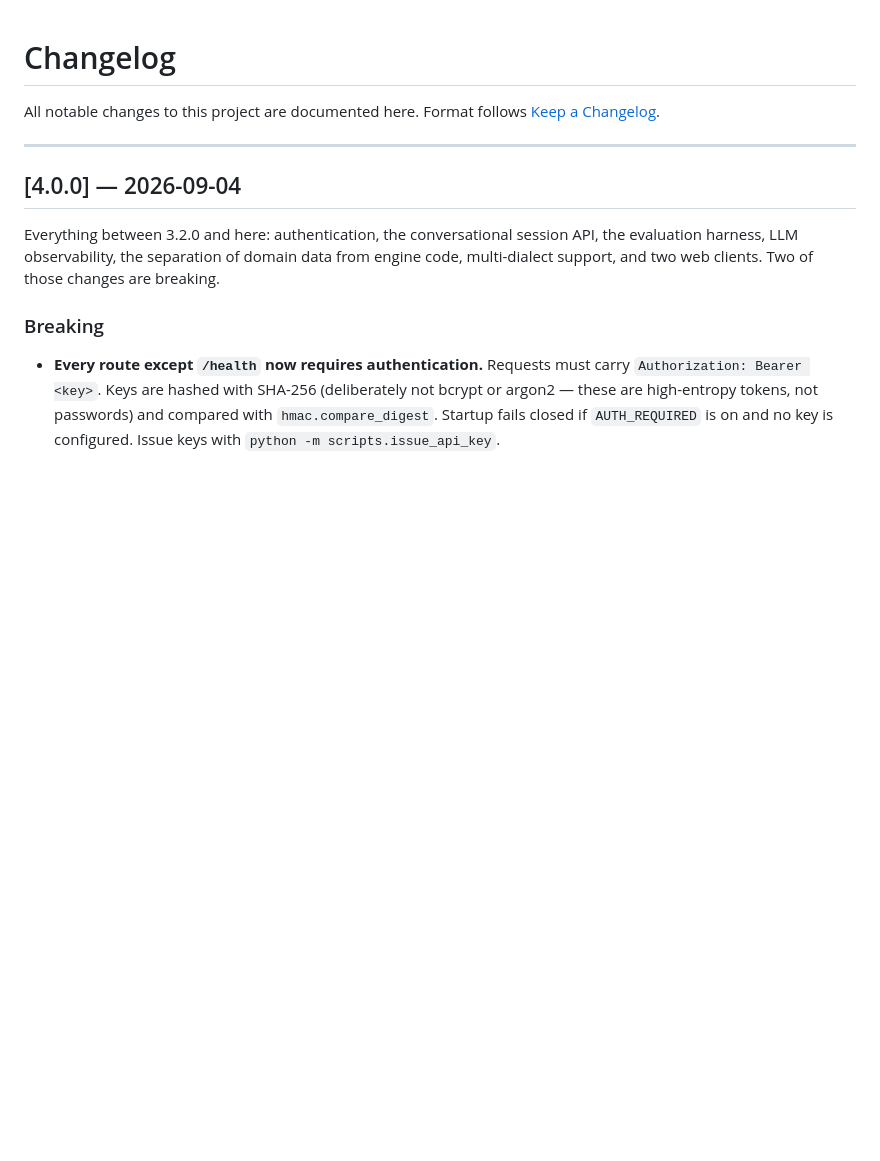
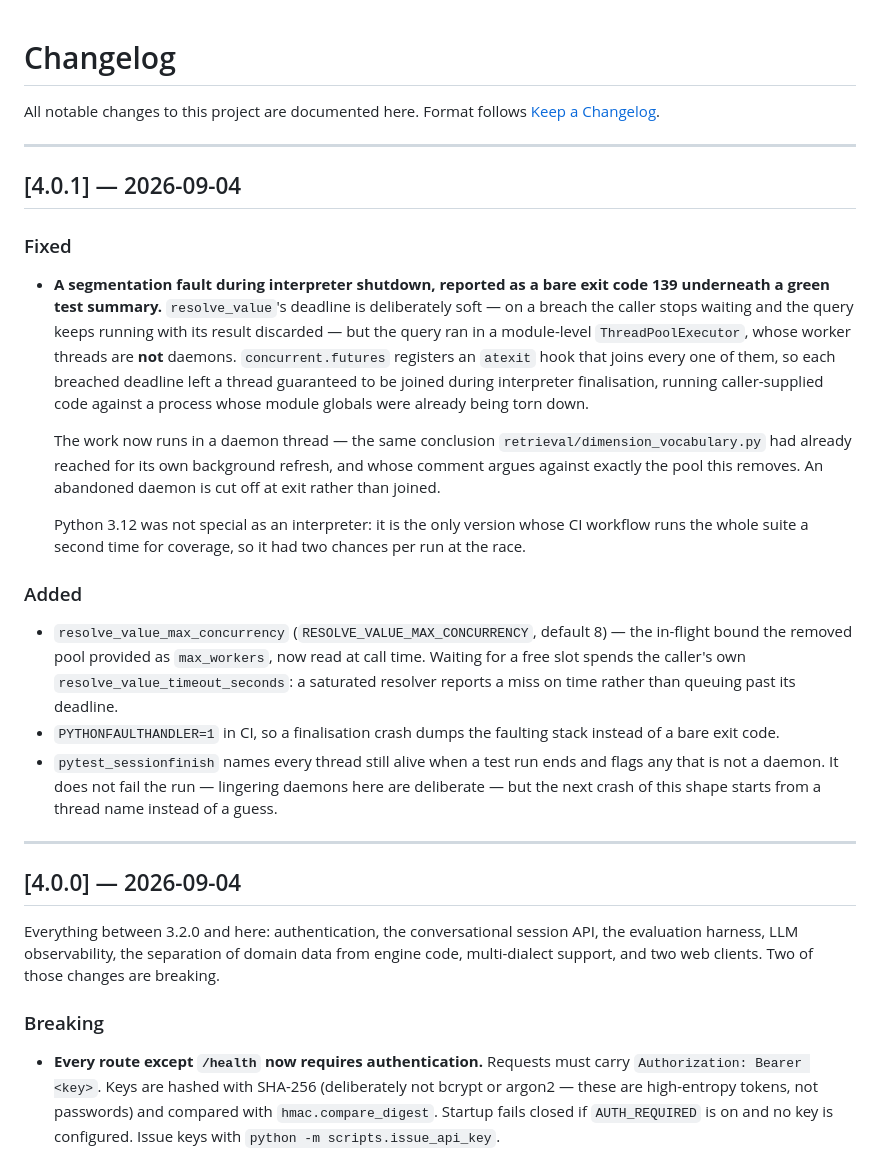
Before and after one commit to alisadeghiaghili/local-sql-agent, a Markdown page: CHANGELOG.md, the part around the change. GitHub-like rendering; blank space fills up the shorter version.

Commit message:
Cut 4.0.1: record the shutdown-crash fix

```diff
--- a/CHANGELOG.md
+++ b/CHANGELOG.md
@@ -2,6 +2,47 @@
 
 All notable changes to this project are documented here.
 Format follows [Keep a Changelog](https://keepachangelog.com/en/1.1.0/).
+
+---
+
+## [4.0.1] — 2026-09-04
+
+### Fixed
+
+- **A segmentation fault during interpreter shutdown, reported as a bare
+  exit code 139 underneath a green test summary.** `resolve_value`'s
+  deadline is deliberately soft — on a breach the caller stops waiting
+  and the query keeps running with its result discarded — but the query
+  ran in a module-level `ThreadPoolExecutor`, whose worker threads are
+  **not** daemons. `concurrent.futures` registers an `atexit` hook that
+  joins every one of them, so each breached deadline left a thread
+  guaranteed to be joined during interpreter finalisation, running
+  caller-supplied code against a process whose module globals were
+  already being torn down.
+
+  The work now runs in a daemon thread — the same conclusion
+  `retrieval/dimension_vocabulary.py` had already reached for its own
+  background refresh, and whose comment argues against exactly the pool
+  this removes. An abandoned daemon is cut off at exit rather than
+  joined.
+
+  Python 3.12 was not special as an interpreter: it is the only version
+  whose CI workflow runs the whole suite a second time for coverage, so
+  it had two chances per run at the race.
+
+### Added
+
+- `resolve_value_max_concurrency` (`RESOLVE_VALUE_MAX_CONCURRENCY`,
+  default 8) — the in-flight bound the removed pool provided as
+  `max_workers`, now read at call time. Waiting for a free slot spends
+  the caller's own `resolve_value_timeout_seconds`: a saturated resolver
+  reports a miss on time rather than queuing past its deadline.
+- `PYTHONFAULTHANDLER=1` in CI, so a finalisation crash dumps the
+  faulting stack instead of a bare exit code.
+- `pytest_sessionfinish` names every thread still alive when a test run
+  ends and flags any that is not a daemon. It does not fail the run —
+  lingering daemons here are deliberate — but the next crash of this
+  shape starts from a thread name instead of a guess.
 
 ---
 
```
Also changed, not shown: README.md (+1 -1 lines).
